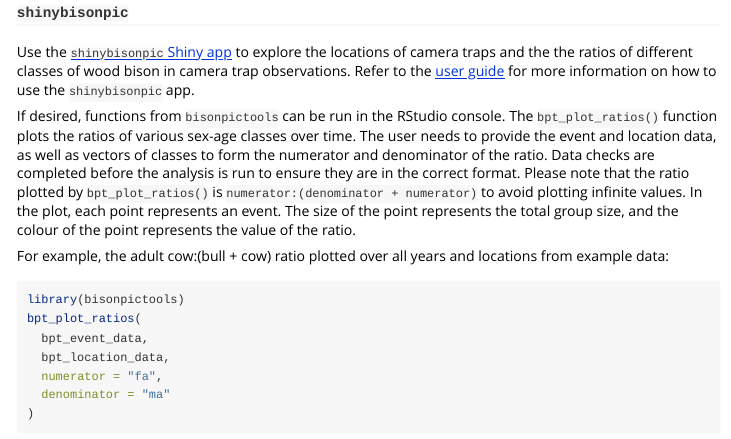
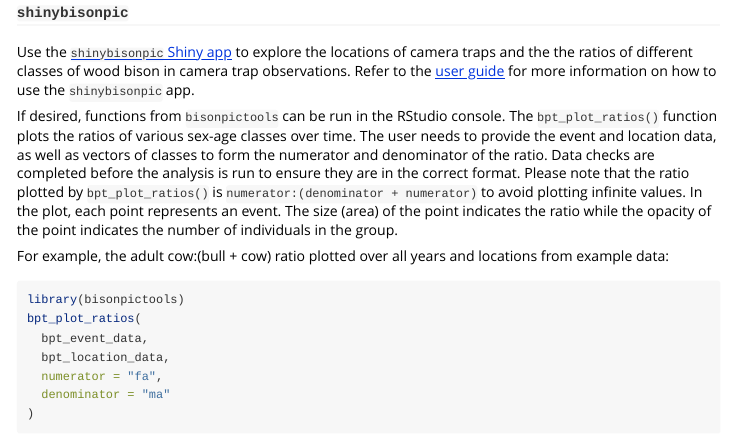
Before and after one commit to poissonconsulting/bisonpictools, an R Markdown document (vignettes/bisonpictools.Rmd): the page in a window 1100 px wide, from 1660 px down. Rendered offline with R 4.5, knitr and Pandoc, with nearby package versions; some code elsewhere in the file could not run offline.

Commit message:
text tweaks to bisonpictools

````diff
--- a/vignettes/bisonpictools.Rmd
+++ b/vignettes/bisonpictools.Rmd
@@ -92,15 +92,13 @@
 Use the [`shinybisonpic` Shiny app](https://poissonconsulting.shinyapps.io/shinybisonpic/) to explore the locations of camera traps and the the ratios of different classes of wood bison in camera trap observations.
 Refer to the [user guide](https://poissonconsulting.github.io/bisonpictools/user-guide.html) for more information on how to use the `shinybisonpic` app.
 
-\n
-
 If desired, functions from `bisonpictools` can be run in the RStudio console.
 The `bpt_plot_ratios()` function plots the ratios of various sex-age classes over time.
 The user needs to provide the event and location data, as well as vectors of classes to form the numerator and denominator of the ratio.
 Data checks are completed before the analysis is run to ensure they are in the correct format.
 Please note that the ratio plotted by `bpt_plot_ratios()` is `numerator:(denominator + numerator)` to avoid plotting infinite values.
 In the plot, each point represents an event.
-The size of the point represents the total group size, and the colour of the point represents the value of the ratio.
+The size (area) of the point indicates the ratio while the opacity of the point indicates the number of individuals in the group.
 
 For example, the adult cow:(bull + cow) ratio plotted over all years and locations from example data:
 ``` {r, fig.dim = c(8, 6)}
````
